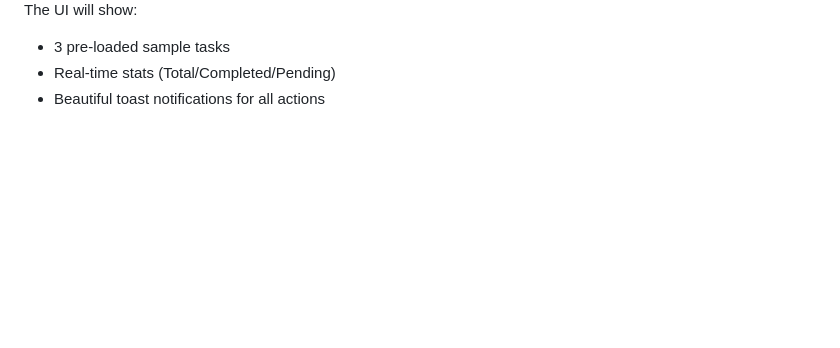
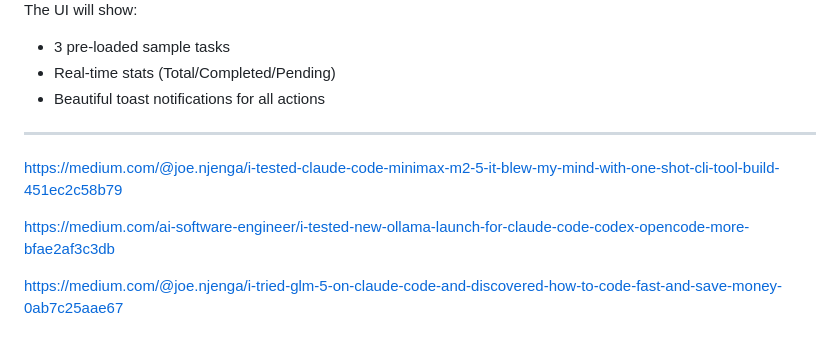
Before and after one commit to plaban1981/Opensource_openclaw, a Markdown page: README.md, the part around the change. GitHub-like rendering; blank space fills up the shorter version.

```diff
--- a/README.md
+++ b/README.md
@@ -166,3 +166,14 @@ result = crew.kickoff()
   - 3 pre-loaded sample tasks
   - Real-time stats (Total/Completed/Pending)
   - Beautiful toast notifications for all actions
+
+
+
+
+----
+
+https://medium.com/@joe.njenga/i-tested-claude-code-minimax-m2-5-it-blew-my-mind-with-one-shot-cli-tool-build-451ec2c58b79
+
+https://medium.com/ai-software-engineer/i-tested-new-ollama-launch-for-claude-code-codex-opencode-more-bfae2af3c3db
+
+https://medium.com/@joe.njenga/i-tried-glm-5-on-claude-code-and-discovered-how-to-code-fast-and-save-money-0ab7c25aae67
```
